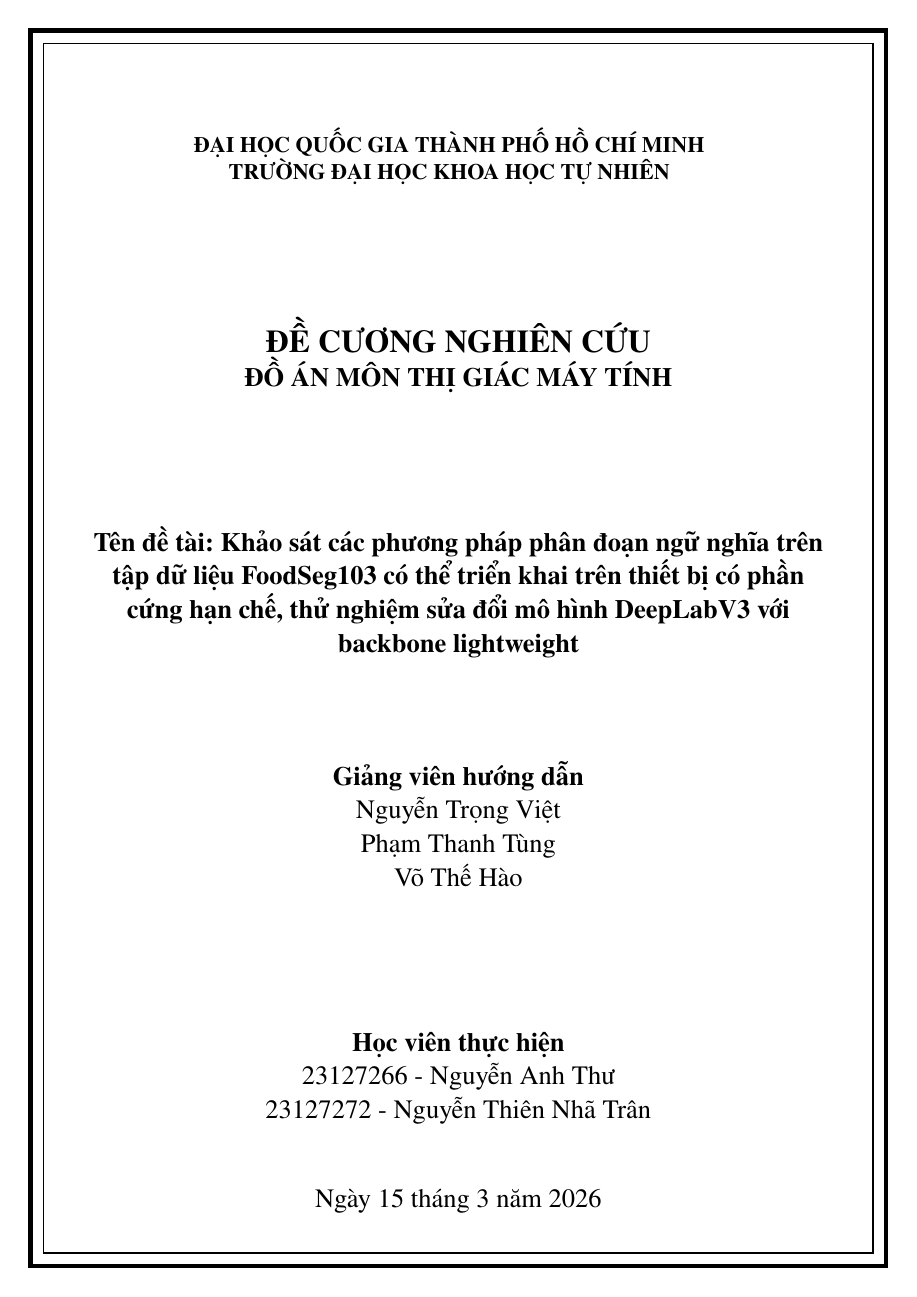
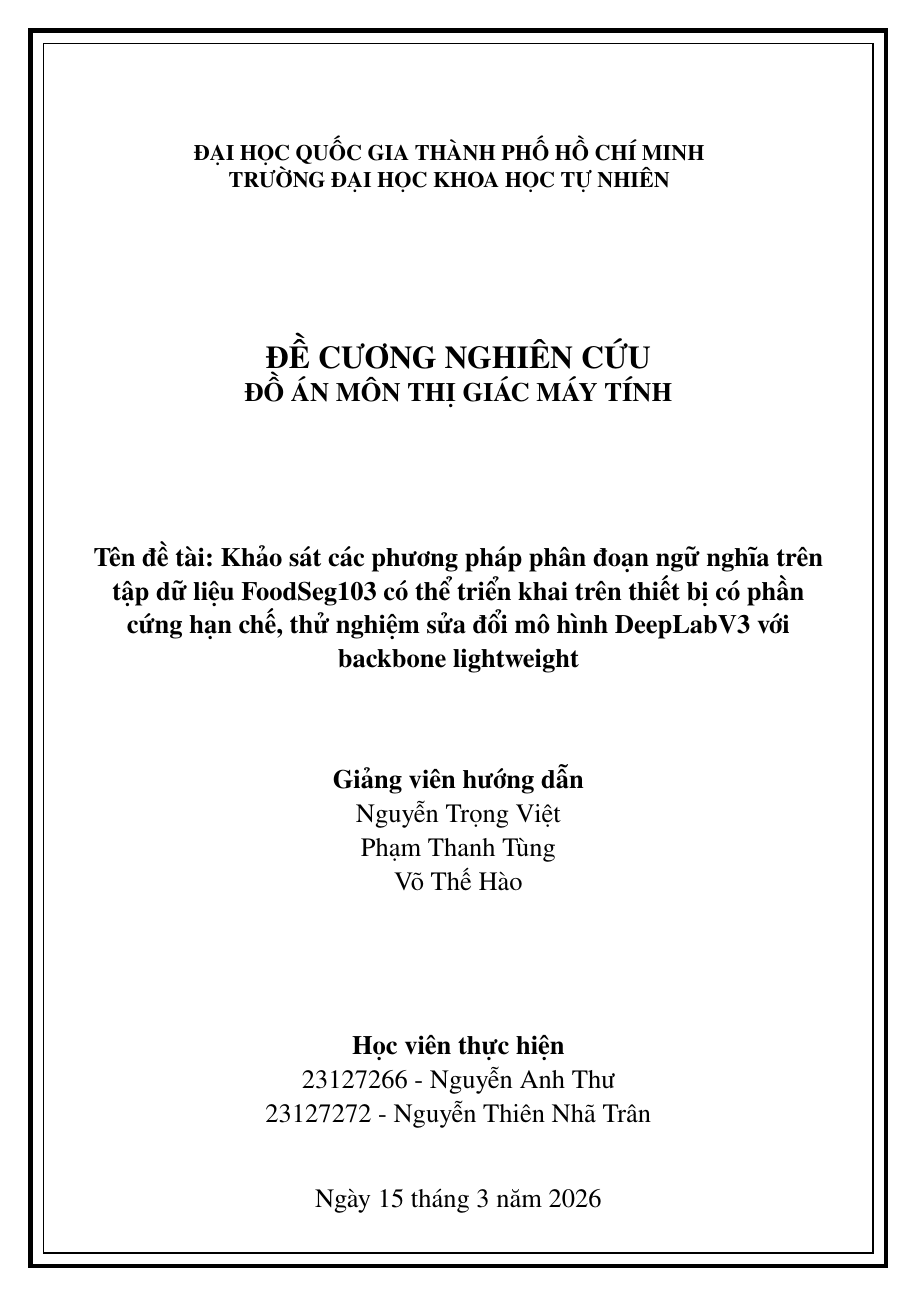
Before and after one commit to ariesanhthu/PROJECT-CV, a LaTeX document (proposal/main.tex): page 1 of 6. Compiled offline with pdfLaTeX.

Commit message:
update spacing

```diff
--- a/proposal/main.tex
+++ b/proposal/main.tex
@@ -23,8 +23,16 @@
 \usepackage{makecell}
 \usepackage{lipsum}
 \usepackage{etoolbox}
+\usepackage{enumitem}
 
-% Confif variable
+% === Giảm spacing toàn tài liệu ===
+\setlength{\parskip}{0.35em plus 0.15em minus 0.1em}
+\titlespacing*{\section}{0pt}{1.1ex plus 0.3ex}{0.6ex plus 0.2ex}
+\titlespacing*{\subsection}{0pt}{0.9ex plus 0.2ex}{0.45ex plus 0.15ex}
+\titlespacing*{\subsubsection}{0pt}{0.7ex plus 0.2ex}{0.35ex plus 0.1ex}
+\setlist{topsep=0.25em, partopsep=0pt, parsep=0pt, itemsep=0.2em}
+
+% Config variable
 
 \title{
   Experimental Study of DeepLabV3 for Semantic Segmentation on FoodSeg103 with Lightweight Backbone toward Mobile Deployment
```
